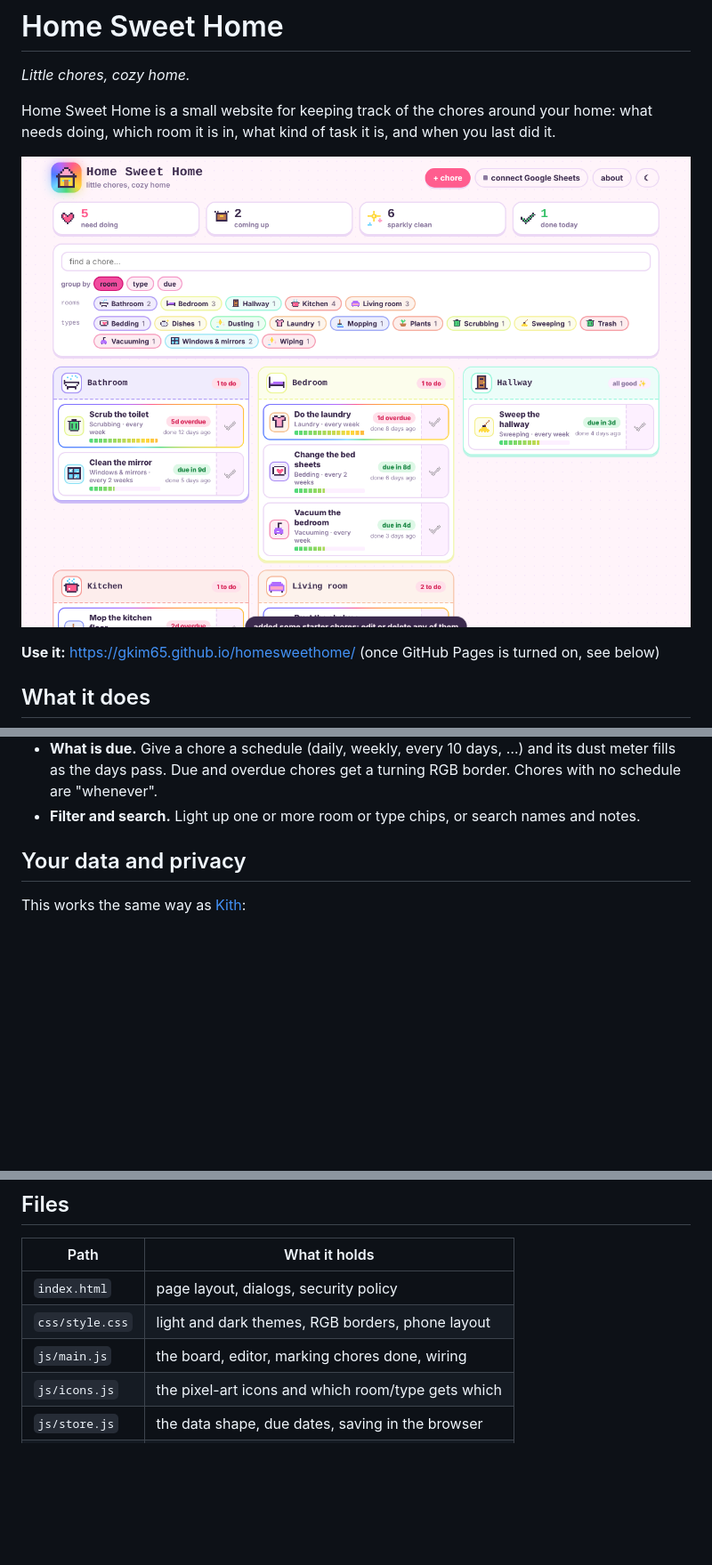
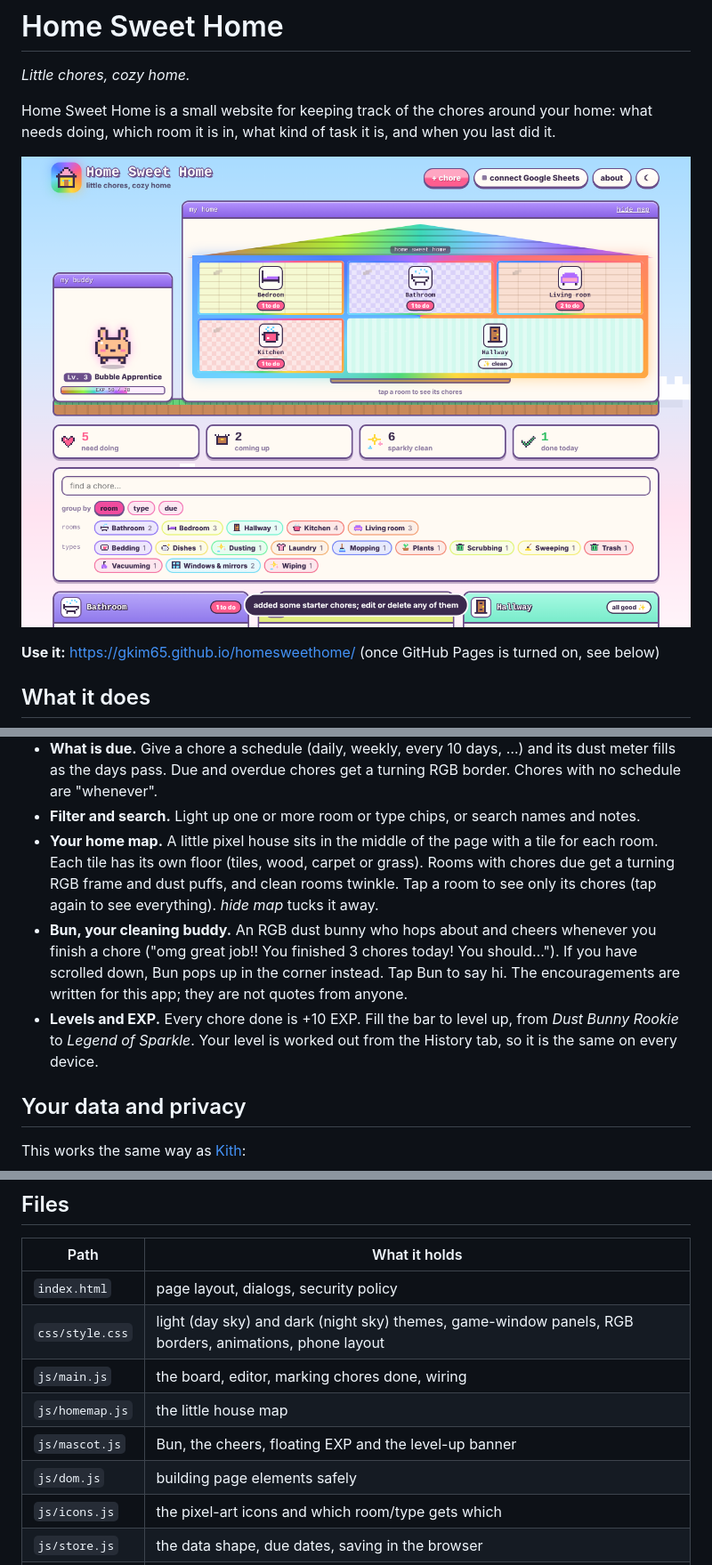
Before and after one commit to gkim65/homesweethome, a Markdown page: README.md, 3 parts joined by grey strips. Shown at 89% size. GitHub-like rendering; pictures changed too: docs/screenshot.png; blank space fills up the shorter version.

```diff
--- a/README.md
+++ b/README.md
@@ -25,6 +25,17 @@ doing, which room it is in, what kind of task it is, and when you last did it.
   fills as the days pass. Due and overdue chores get a turning RGB border. Chores with no schedule
   are "whenever".
 - **Filter and search.** Light up one or more room or type chips, or search names and notes.
+- **Your home map.** A little pixel house sits in the middle of the page with a tile for each
+  room. Each tile has its own floor (tiles, wood, carpet or grass). Rooms with chores due get a
+  turning RGB frame and dust puffs, and clean rooms twinkle. Tap a room to see only its chores (tap
+  again to see everything). *hide map* tucks it away.
+- **Bun, your cleaning buddy.** An RGB dust bunny who hops about and cheers whenever you finish a
+  chore ("omg great job!! You finished 3 chores today! You should…"). If you have scrolled down,
+  Bun pops up in the corner instead. Tap Bun to say hi. The encouragements are written for this
+  app; they are not quotes from anyone.
+- **Levels and EXP.** Every chore done is +10 EXP. Fill the bar to level up, from *Dust Bunny
+  Rookie* to *Legend of Sparkle*. Your level is worked out from the History tab, so it is the same
+  on every device.
 
 ## Your data and privacy
 
@@ -107,8 +118,11 @@ different addresses). After changing code, hard reload (Cmd+Shift+R).
 | Path | What it holds |
 |---|---|
 | `index.html` | page layout, dialogs, security policy |
-| `css/style.css` | light and dark themes, RGB borders, phone layout |
+| `css/style.css` | light (day sky) and dark (night sky) themes, game-window panels, RGB borders, animations, phone layout |
 | `js/main.js` | the board, editor, marking chores done, wiring |
+| `js/homemap.js` | the little house map |
+| `js/mascot.js` | Bun, the cheers, floating EXP and the level-up banner |
+| `js/dom.js` | building page elements safely |
 | `js/icons.js` | the pixel-art icons and which room/type gets which |
 | `js/store.js` | the data shape, due dates, saving in the browser |
 | `js/sync.js` | the three-way merge and sync loop |
```
Also changed, not shown: 8 other files.
